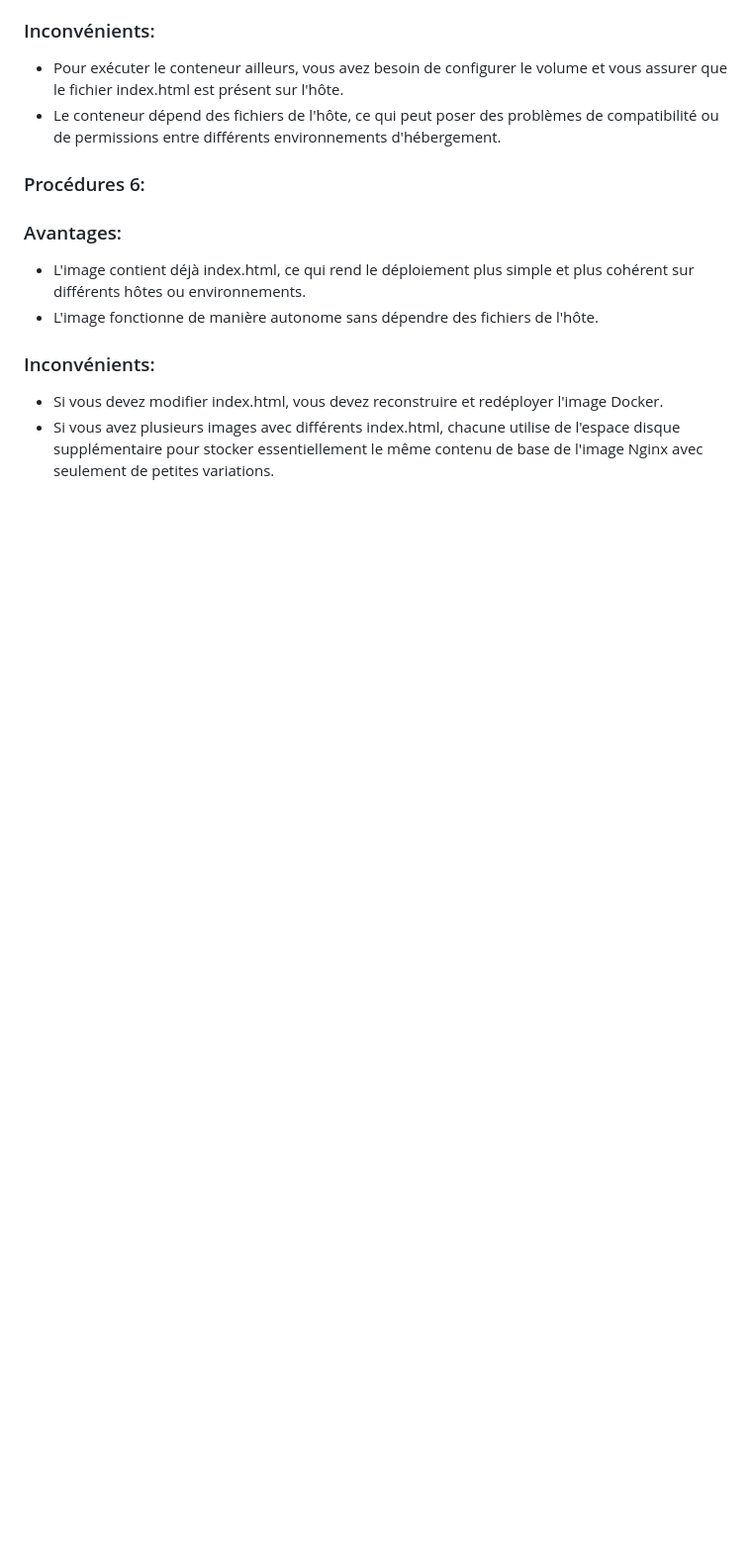
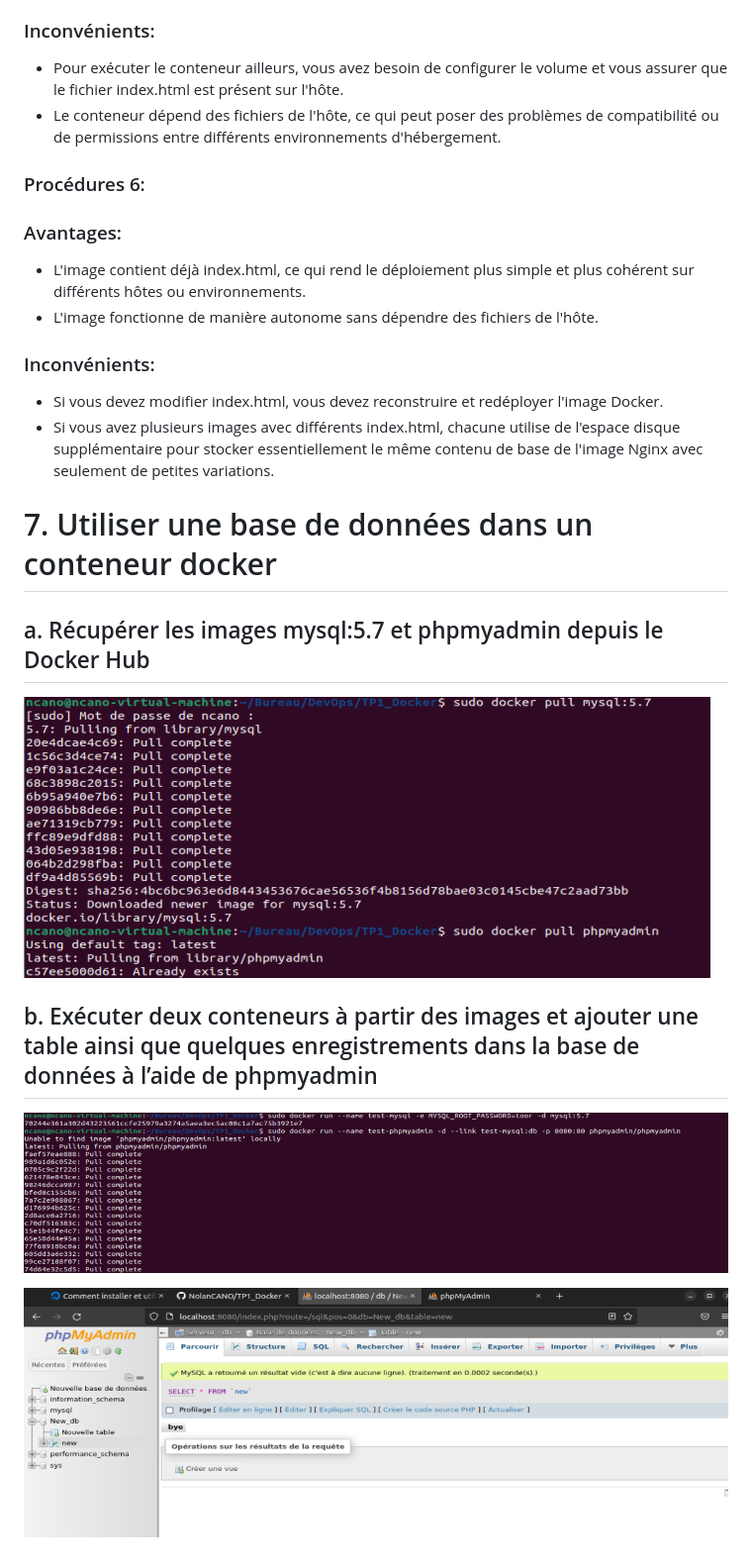
Before and after one commit to NolanCANO/TP1_Docker, a Markdown page: README.md, the part around the change. Shown: that part at 99% size. Rendered like a GitHub page; pictures changed too: image-15.png (added), image-16.png (added), image-17.png (added); blank space fills up the shorter version.

Commit message:
README in progress exo 7

```diff
--- a/README.md
+++ b/README.md
@@ -93,3 +93,15 @@
 
 - Si vous devez modifier index.html, vous devez reconstruire et redéployer l'image Docker.
 - Si vous avez plusieurs images avec différents index.html, chacune utilise de l'espace disque supplémentaire pour stocker essentiellement le même contenu de base de l'image Nginx avec seulement de petites variations.
+
+# 7. Utiliser une base de données dans un conteneur docker
+
+## a. Récupérer les images mysql:5.7 et phpmyadmin depuis le Docker Hub
+
+![alt text](image-15.png)
+
+## b. Exécuter deux conteneurs à partir des images et ajouter une table ainsi que quelques enregistrements dans la base de données à l’aide de phpmyadmin
+
+![alt text](image-16.png)
+
+![alt text](image-17.png)
```
